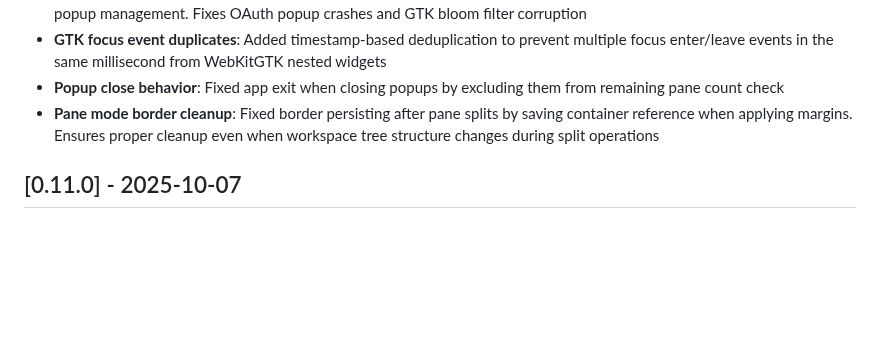
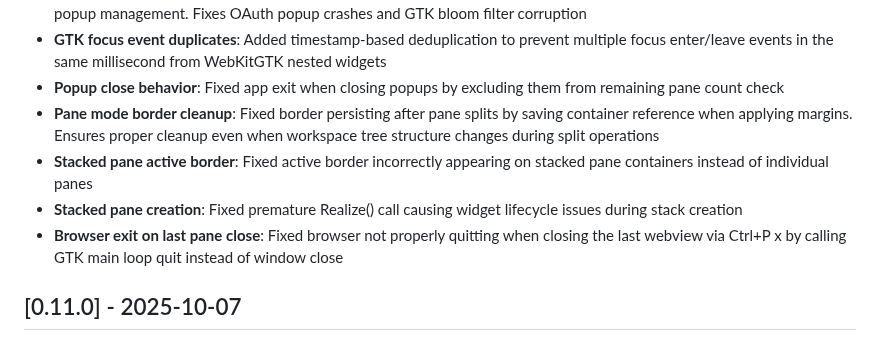
Before and after one commit to bnema/dumber, a Markdown page: CHANGELOG.md, the part around the change. Drawn GitHub-style; blank space fills up the shorter version.

Commit message:
docs(changelog): add recent workspace and stacked pane fixes

```diff
--- a/CHANGELOG.md
+++ b/CHANGELOG.md
@@ -28,6 +28,9 @@ All notable changes to this project will be documented in this file.
 - **GTK focus event duplicates**: Added timestamp-based deduplication to prevent multiple focus enter/leave events in the same millisecond from WebKitGTK nested widgets
 - **Popup close behavior**: Fixed app exit when closing popups by excluding them from remaining pane count check
 - **Pane mode border cleanup**: Fixed border persisting after pane splits by saving container reference when applying margins. Ensures proper cleanup even when workspace tree structure changes during split operations
+- **Stacked pane active border**: Fixed active border incorrectly appearing on stacked pane containers instead of individual panes
+- **Stacked pane creation**: Fixed premature Realize() call causing widget lifecycle issues during stack creation
+- **Browser exit on last pane close**: Fixed browser not properly quitting when closing the last webview via Ctrl+P x by calling GTK main loop quit instead of window close
 
 ## [0.11.0] - 2025-10-07
 
```
